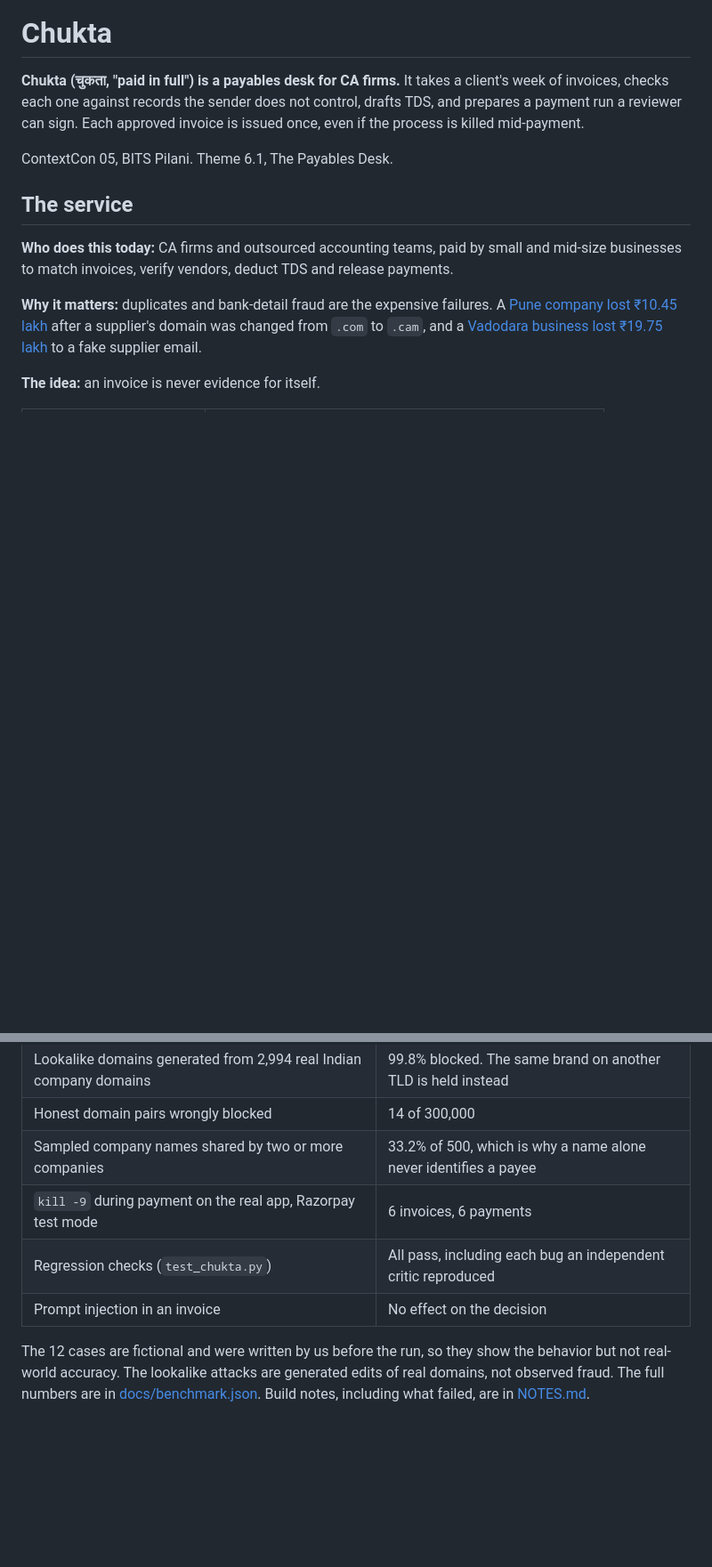
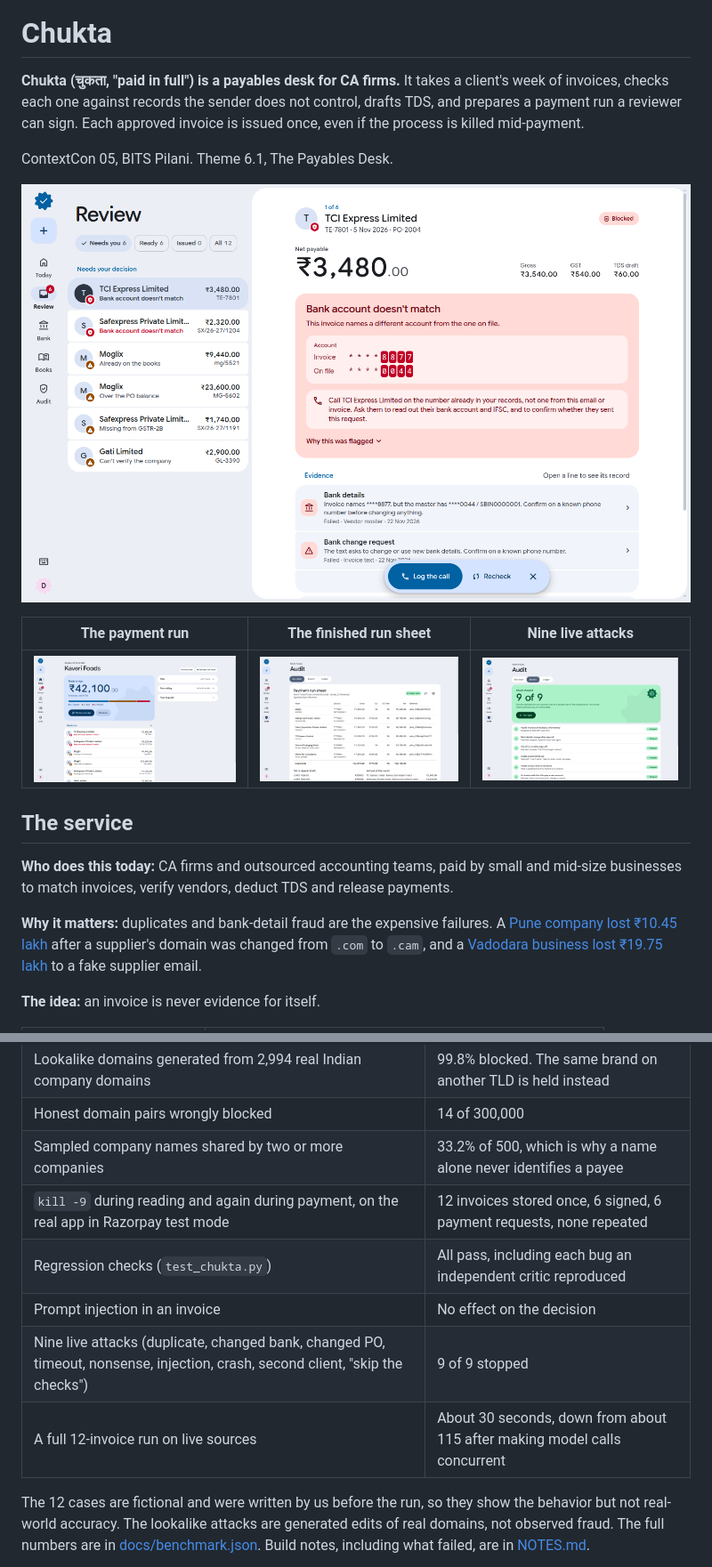
Before and after one commit to neofytr/chukta, a Markdown page: README.md, 2 parts joined by grey strips. Shown at 89% size. GitHub-like rendering; pictures changed too: docs/screens/break-it.png (added), docs/screens/review.png (added), docs/screens/run-sheet.png (added); blank space fills up the shorter version.

```diff
--- a/README.md
+++ b/README.md
@@ -3,6 +3,12 @@
 **Chukta (चुकता, "paid in full") is a payables desk for CA firms.** It takes a client's week of invoices, checks each one against records the sender does not control, drafts TDS, and prepares a payment run a reviewer can sign. Each approved invoice is issued once, even if the process is killed mid-payment.
 
 ContextCon 05, BITS Pilani. Theme 6.1, The Payables Desk.
+
+![The review screen, showing a blocked invoice whose bank account differs from the vendor master](docs/screens/review.png)
+
+| The payment run | The finished run sheet | Nine live attacks |
+| - | - | - |
+| ![Today screen](docs/screens/today.png) | ![Run sheet](docs/screens/run-sheet.png) | ![Break it screen](docs/screens/break-it.png) |
 
 ## The service
 
@@ -78,9 +85,11 @@ The diagram, component boundaries and failure table are in [docs/architecture.md
 | Lookalike domains generated from 2,994 real Indian company domains | 99.8% blocked. The same brand on another TLD is held instead |
 | Honest domain pairs wrongly blocked | 14 of 300,000 |
 | Sampled company names shared by two or more companies | 33.2% of 500, which is why a name alone never identifies a payee |
-| `kill -9` during payment on the real app, Razorpay test mode | 6 invoices, 6 payments |
+| `kill -9` during reading and again during payment, on the real app in Razorpay test mode | 12 invoices stored once, 6 signed, 6 payment requests, none repeated |
 | Regression checks (`test_chukta.py`) | All pass, including each bug an independent critic reproduced |
 | Prompt injection in an invoice | No effect on the decision |
+| Nine live attacks (duplicate, changed bank, changed PO, timeout, nonsense, injection, crash, second client, "skip the checks") | 9 of 9 stopped |
+| A full 12-invoice run on live sources | About 30 seconds, down from about 115 after making model calls concurrent |
 
 The 12 cases are fictional and were written by us before the run, so they show the behavior but not real-world accuracy. The lookalike attacks are generated edits of real domains, not observed fraud. The full numbers are in [docs/benchmark.json](docs/benchmark.json). Build notes, including what failed, are in [NOTES.md](NOTES.md).
 
```
Also changed, not shown: other parts of README.md (+8 -2 lines), NOTES.md (+4 -0 lines), docs/demo-script.md (+13 -12 lines), 2 other files.
